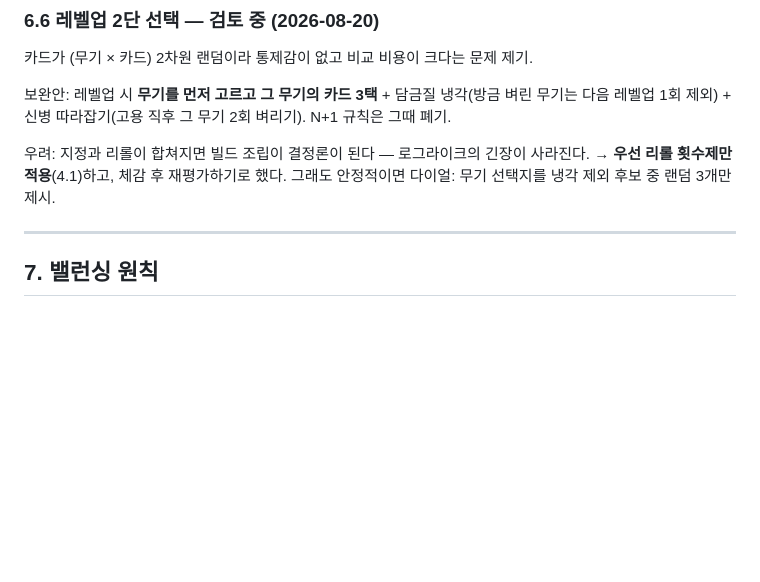
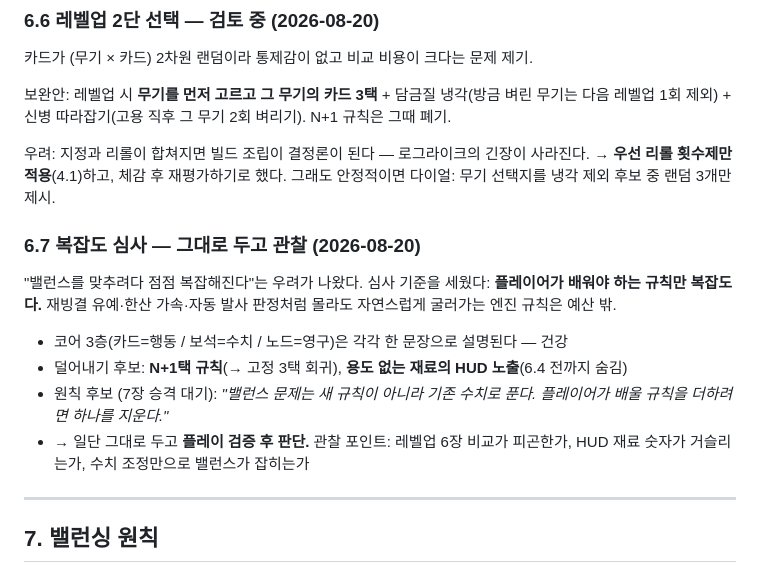
Before and after one commit to jipapa82/blacksmith, a Markdown page: DESIGN.md, the part around the change. GitHub-like rendering; blank space fills up the shorter version.

Commit message:
복잡도 심사 기록: 그대로 두고 플레이 검증 후 판단 (DESIGN 6.7)
기준: 플레이어가 배워야 하는 규칙만 복잡도다 (엔진 규칙은 예산 밖).
덜어내기 후보(N+1택 회귀, 재료 HUD 숨김)와 복잡도 예산 원칙을
후보로 기록하고, 코드는 바꾸지 않은 채 관찰 포인트만 남긴다.

Co-Authored-By: Claude Fable 5 <noreply@anthropic.com>

```diff
--- a/DESIGN.md
+++ b/DESIGN.md
@@ -360,6 +360,19 @@ N+1 규칙은 그때 폐기.
 → **우선 리롤 횟수제만 적용**(4.1)하고, 체감 후 재평가하기로 했다.
 그래도 안정적이면 다이얼: 무기 선택지를 냉각 제외 후보 중 랜덤 3개만 제시.
 
+### 6.7 복잡도 심사 — 그대로 두고 관찰 (2026-08-20)
+
+"밸런스를 맞추려다 점점 복잡해진다"는 우려가 나왔다. 심사 기준을 세웠다:
+**플레이어가 배워야 하는 규칙만 복잡도다.** 재빙결 유예·한산 가속·자동 발사 판정처럼
+몰라도 자연스럽게 굴러가는 엔진 규칙은 예산 밖.
+
+- 코어 3층(카드=행동 / 보석=수치 / 노드=영구)은 각각 한 문장으로 설명된다 — 건강
+- 덜어내기 후보: **N+1택 규칙**(→ 고정 3택 회귀), **용도 없는 재료의 HUD 노출**(6.4 전까지 숨김)
+- 원칙 후보 (7장 승격 대기): *"밸런스 문제는 새 규칙이 아니라 기존 수치로 푼다.
+  플레이어가 배울 규칙을 더하려면 하나를 지운다."*
+- → 일단 그대로 두고 **플레이 검증 후 판단.** 관찰 포인트: 레벨업 6장 비교가 피곤한가,
+  HUD 재료 숫자가 거슬리는가, 수치 조정만으로 밸런스가 잡히는가
+
 ---
 
 ## 7. 밸런싱 원칙
```
